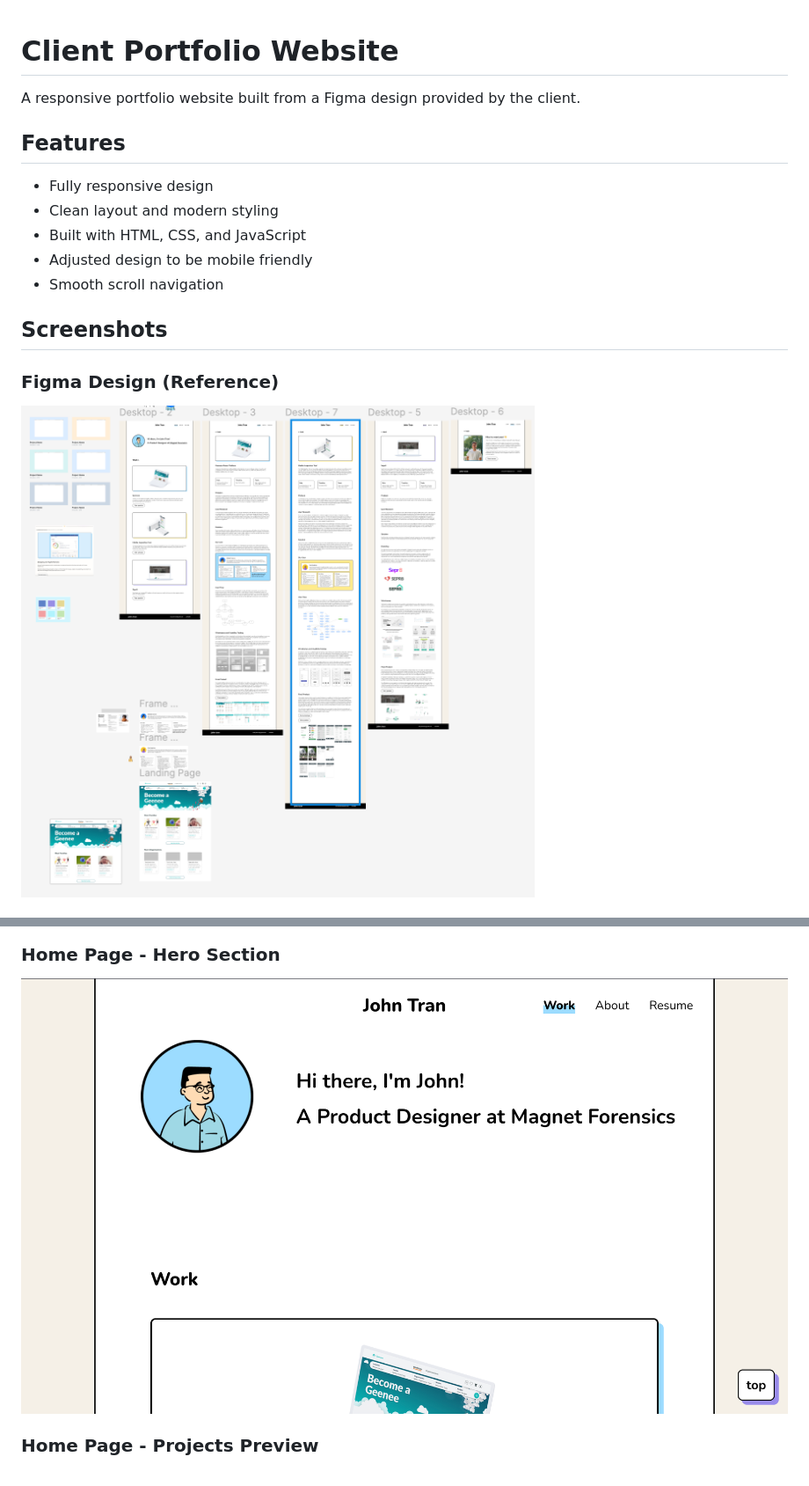
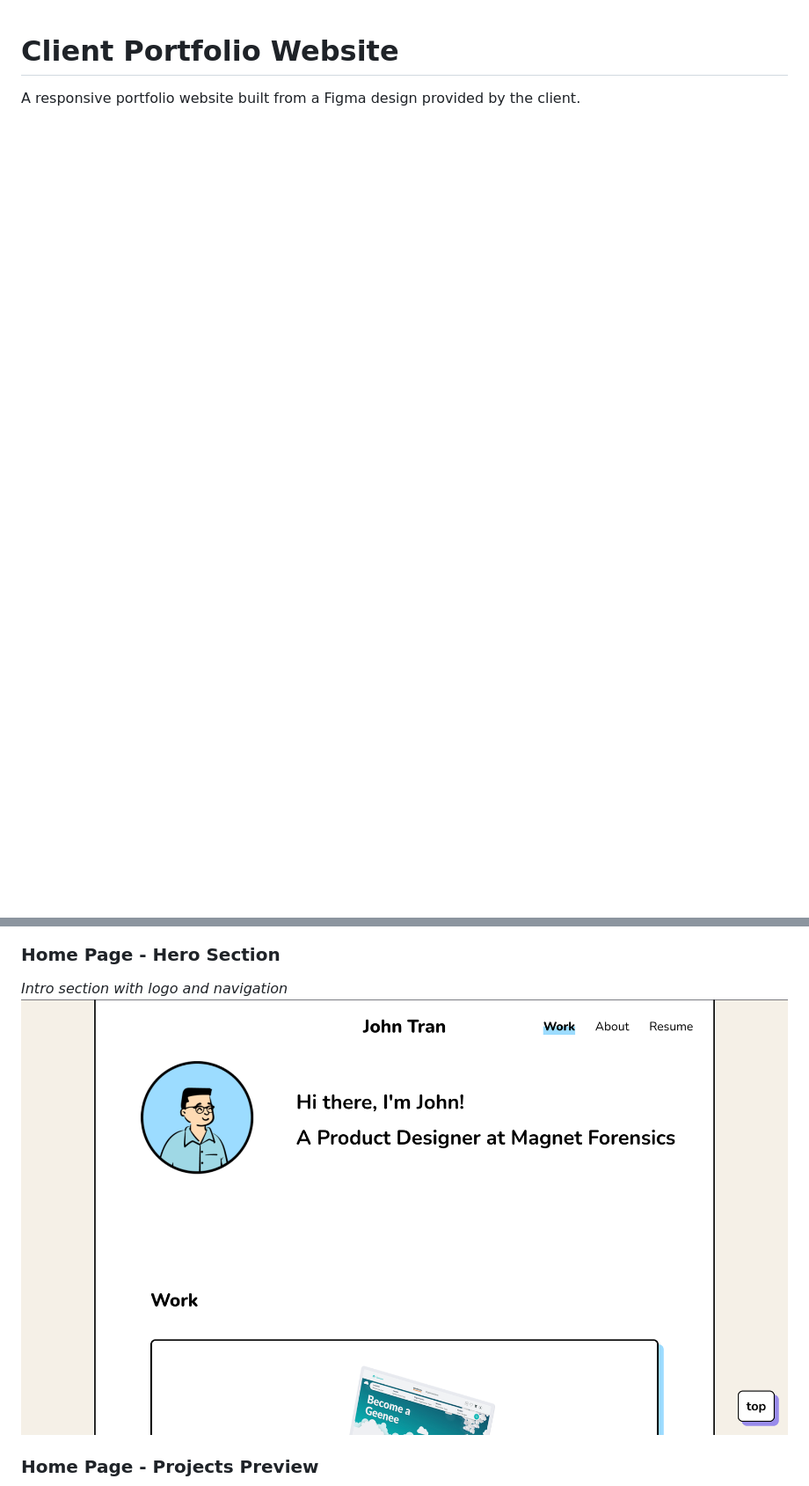
Before and after one commit to anthphan/john, a Markdown page: README.md, 2 parts joined by grey strips. Shown: that part at 88% size. GitHub-like rendering; blank space fills up the shorter version.

```diff
--- a/README.md
+++ b/README.md
@@ -2,17 +2,3 @@
 
 A responsive portfolio website built from a Figma design provided by the client.
 
-## Features
-
-- Fully responsive design
-- Clean layout and modern styling
-- Built with HTML, CSS, and JavaScript
-- Adjusted design to be mobile friendly
-- Smooth scroll navigation
-
-## Screenshots
-
-### Figma Design (Reference)
-
-![Figma Design](./images/screenshots/Figma.png)
-
@@ -59,7 +28,8 @@ A responsive portfolio website built from a Figma design provided by the client.
 
 ### Home Page - Hero Section
 
-![screenshot](./images/screenshots/Home-1.png)
+_Intro section with logo and navigation_
+![Hero Section](./images/screenshots/Home-1.png)
 
 ### Home Page - Projects Preview
 
```
Also changed, not shown: other parts of README.md (+17 -31 lines), images/screenshots/Mobile-1.png (added), images/screenshots/Mobile-2.png (added), images/screenshots/Mobile-3.png (added), images/screenshots/Mobile-About.png (added).
